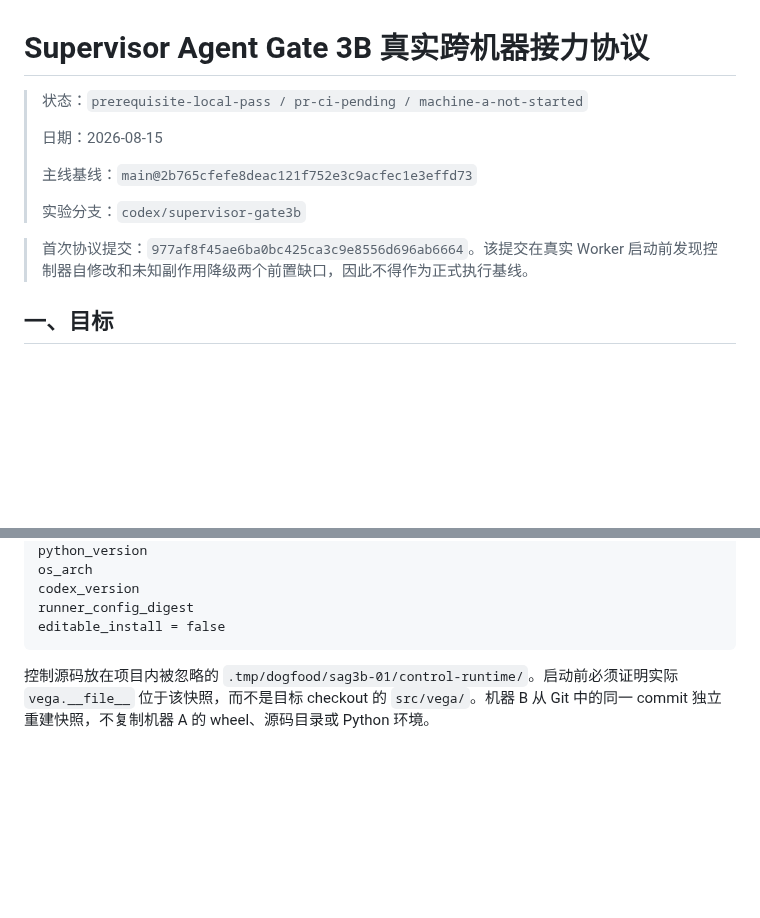
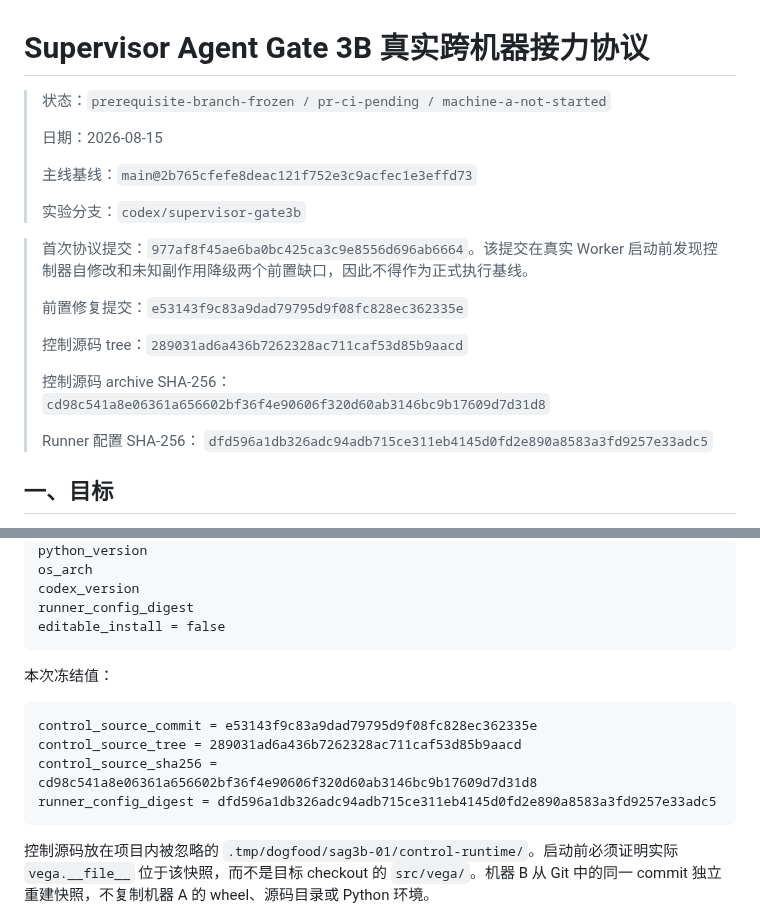
Before and after one commit to aki0225/vegaloom, a Markdown page: docs/SUPERVISOR-AGENT-GATE-3B-PLAN.md, 2 parts joined by grey strips. GitHub-like rendering; blank space fills up the shorter version.

Commit message:
文档：冻结 Gate 3B 控制器基线

````diff
--- a/docs/SUPERVISOR-AGENT-GATE-3B-PLAN.md
+++ b/docs/SUPERVISOR-AGENT-GATE-3B-PLAN.md
@@ -1,6 +1,6 @@
 # Supervisor Agent Gate 3B 真实跨机器接力协议
 
-> 状态：`prerequisite-local-pass / pr-ci-pending / machine-a-not-started`
+> 状态：`prerequisite-branch-frozen / pr-ci-pending / machine-a-not-started`
 >
 > 日期：2026-08-15
 >
@@ -10,6 +10,16 @@
 
 > 首次协议提交：`977af8f45ae6ba0bc425ca3c9e8556d696ab6664`。该提交在真实 Worker
 > 启动前发现控制器自修改和未知副作用降级两个前置缺口，因此不得作为正式执行基线。
+>
+> 前置修复提交：`e53143f9c83a9dad79795d9f08fc828ec362335e`
+>
+> 控制源码 tree：`289031ad6a436b7262328ac711caf53d85b9aacd`
+>
+> 控制源码 archive SHA-256：
+> `cd98c541a8e06361a656602bf36f4e90606f320d60ab3146bc9b17609d7d31d8`
+>
+> Runner 配置 SHA-256：
+> `dfd596a1db326adc94adb715ce311eb4145d0fd2e890a8583a3fd9257e33adc5`
 
 ## 一、目标
 
@@ -125,6 +135,15 @@ os_arch
 codex_version
 runner_config_digest
 editable_install = false
+```
+
+本次冻结值：
+
+```text
+control_source_commit = e53143f9c83a9dad79795d9f08fc828ec362335e
+control_source_tree = 289031ad6a436b7262328ac711caf53d85b9aacd
+control_source_sha256 = cd98c541a8e06361a656602bf36f4e90606f320d60ab3146bc9b17609d7d31d8
+runner_config_digest = dfd596a1db326adc94adb715ce311eb4145d0fd2e890a8583a3fd9257e33adc5
 ```
 
 控制源码放在项目内被忽略的 `.tmp/dogfood/sag3b-01/control-runtime/`。启动前必须证明实际
````
